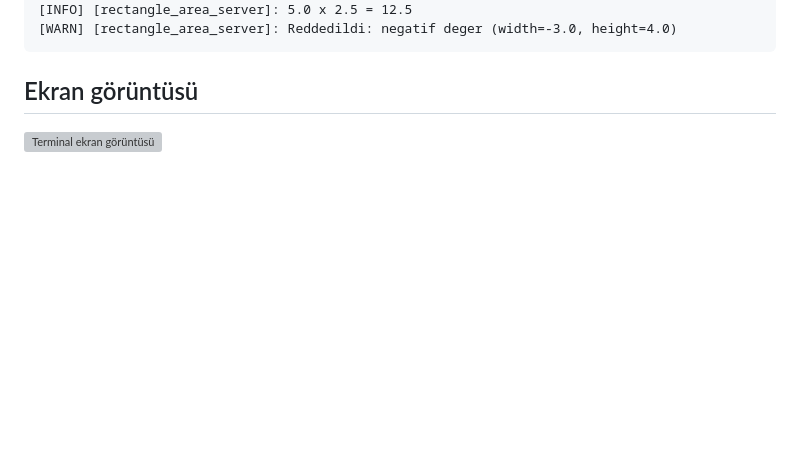
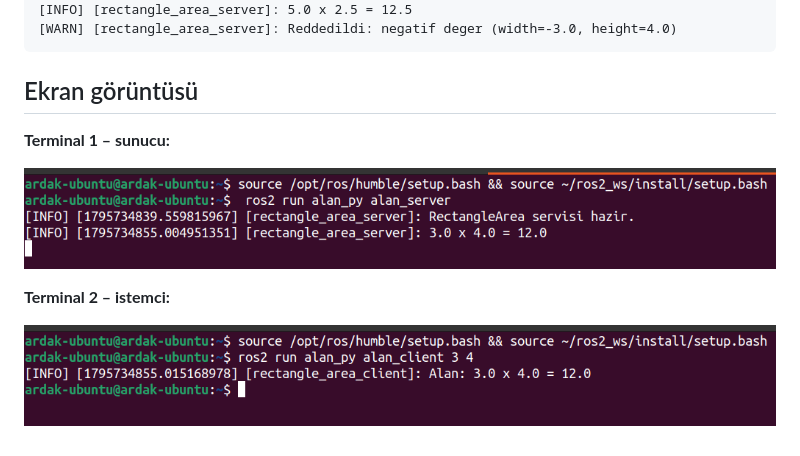
Before and after one commit to ardaky/servis_odev, a Markdown page: README.md, the part around the change. Drawn GitHub-style; pictures changed too: ekran_goruntusu_client.png (added), ekran_goruntusu_server.png (added); blank space fills up the shorter version; grey boxes are pictures that could not be loaded.

Commit message:
Terminal ekran görüntüleri eklendi

```diff
--- a/README.md
+++ b/README.md
@@ -103,4 +103,10 @@ alan_interfaces.srv.RectangleArea_Response(area=0.0, success=False)
 
 ## Ekran görüntüsü
 
-![Terminal ekran görüntüsü](ekran_goruntusu.png)
+**Terminal 1 – sunucu:**
+
+![Sunucu ekran görüntüsü](ekran_goruntusu_server.png)
+
+**Terminal 2 – istemci:**
+
+![İstemci ekran görüntüsü](ekran_goruntusu_client.png)
```
